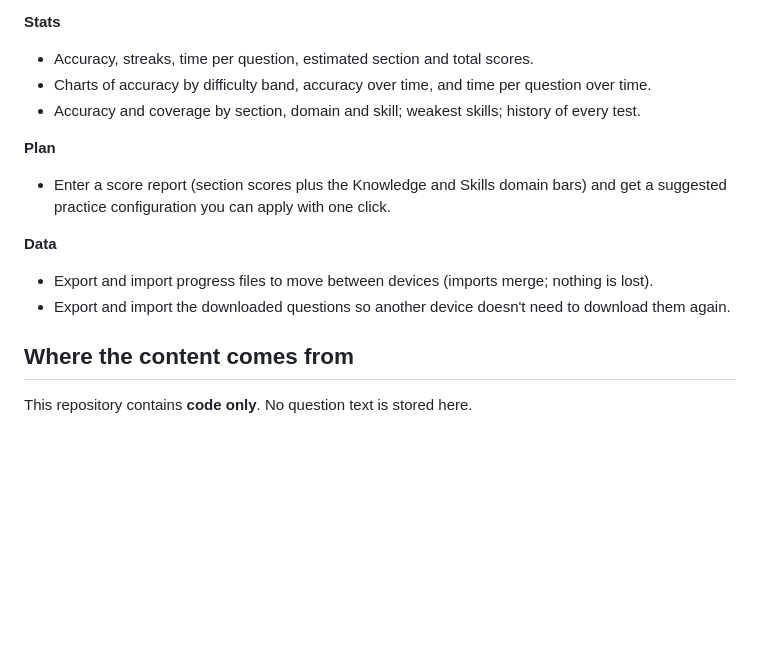
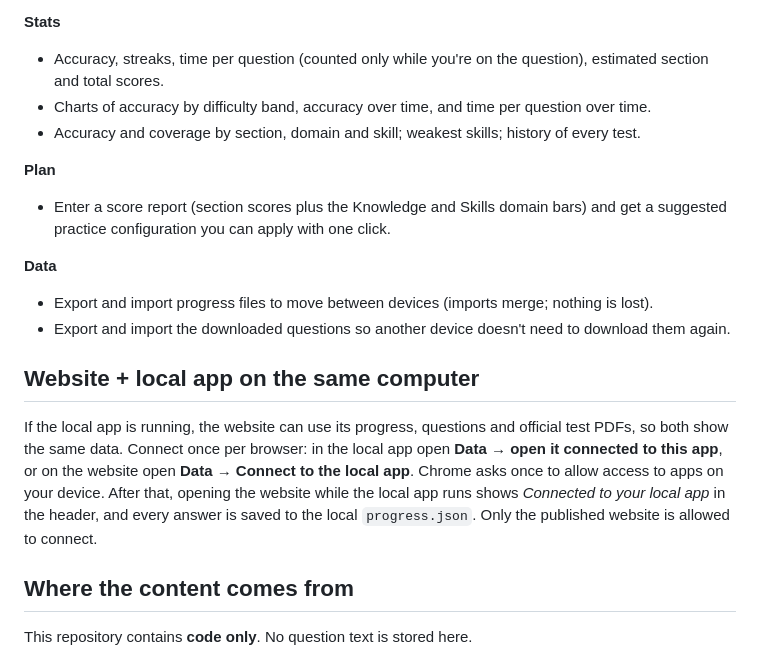
Before and after one commit to bengreff/sat-practice, a Markdown page: README.md, the part around one of its changes. Rendered like a GitHub page; blank space fills up the shorter version.

Commit message:
Showcase: welcome card, link previews, screenshots, website-local app docs; timer starts at 0:00
Co-Authored-By: Claude Opus 5.5 <noreply@anthropic.com>

```diff
--- a/README.md
+++ b/README.md
@@ -37,7 +43,7 @@ the app without touching your progress. Python 3.8+ is required (the Windows ins
   navigator, timers that survive reloads, a 10-minute break, save-and-resume.
 
 **Stats**
-- Accuracy, streaks, time per question, estimated section and total scores.
+- Accuracy, streaks, time per question (counted only while you're on the question), estimated section and total scores.
 - Charts of accuracy by difficulty band, accuracy over time, and time per question over time.
 - Accuracy and coverage by section, domain and skill; weakest skills; history of every test.
 
@@ -48,6 +54,14 @@ the app without touching your progress. Python 3.8+ is required (the Windows ins
 **Data**
 - Export and import progress files to move between devices (imports merge; nothing is lost).
 - Export and import the downloaded questions so another device doesn't need to download them again.
+
+## Website + local app on the same computer
+
+If the local app is running, the website can use its progress, questions and official test PDFs, so both show the
+same data. Connect once per browser: in the local app open **Data → open it connected to this app**, or on the
+website open **Data → Connect to the local app**. Chrome asks once to allow access to apps on your device. After
+that, opening the website while the local app runs shows *Connected to your local app* in the header, and every
+answer is saved to the local `progress.json`. Only the published website is allowed to connect.
 
 ## Where the content comes from
 
```
Also changed, not shown: other parts of README.md (+6 -0 lines), docs/mock.png (added), docs/official.png (added), docs/practice.png (added), docs/preview.png (added), docs/stats.png (added), 4 other files.
